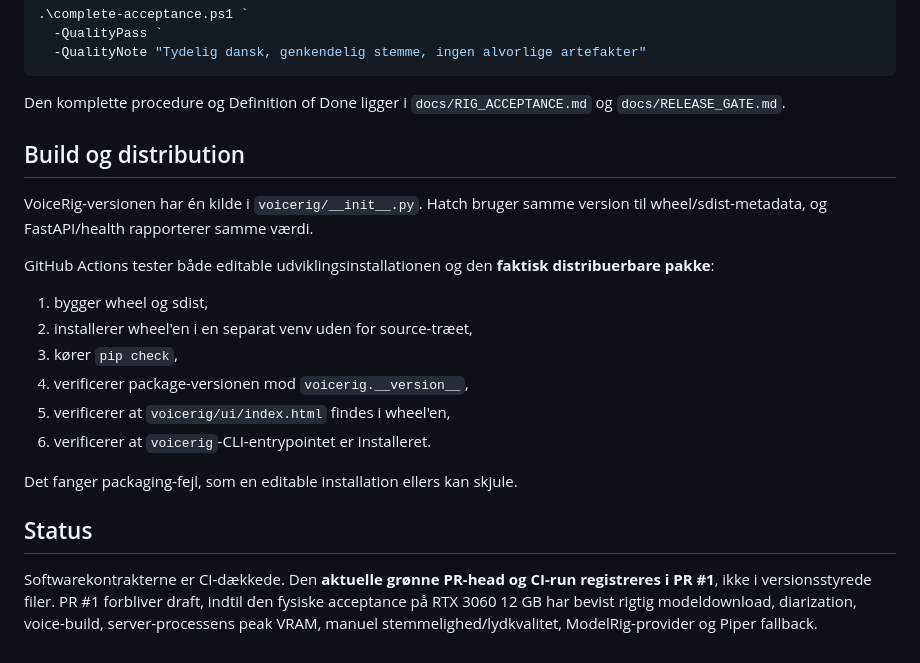
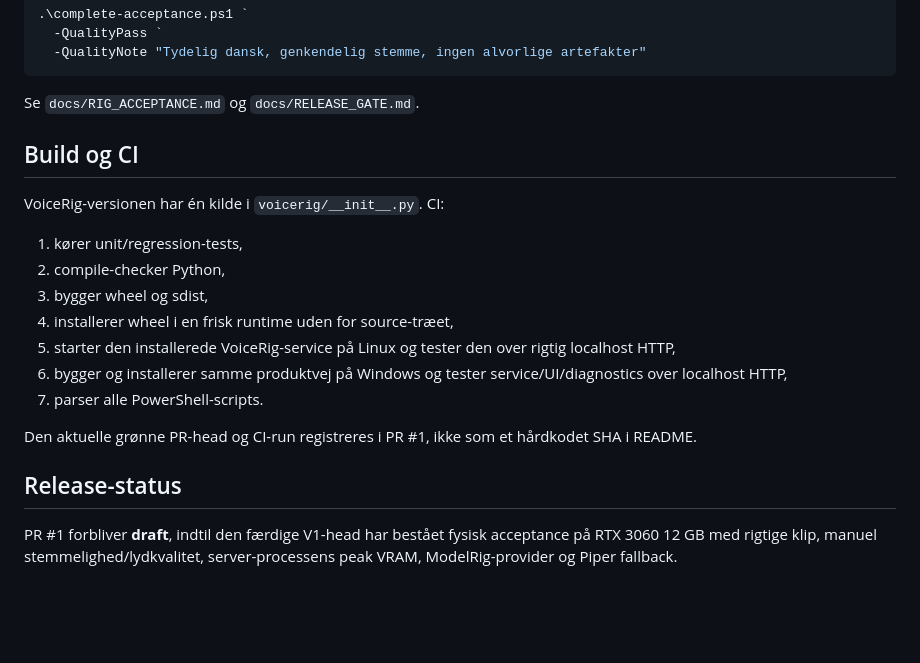
Before and after one commit to Ternedal/VoiceRig, a Markdown page: README.md, the part around one of its changes. Rendered like a GitHub page; blank space fills up the shorter version.

````diff
--- a/README.md
+++ b/README.md
@@ -143,23 +178,22 @@ Efter manuel lyttekontrol afsluttes releasebeviset med:
   -QualityNote "Tydelig dansk, genkendelig stemme, ingen alvorlige artefakter"
 ```
 
-Den komplette procedure og Definition of Done ligger i `docs/RIG_ACCEPTANCE.md` og `docs/RELEASE_GATE.md`.
+Se `docs/RIG_ACCEPTANCE.md` og `docs/RELEASE_GATE.md`.
 
-## Build og distribution
+## Build og CI
 
-VoiceRig-versionen har én kilde i `voicerig/__init__.py`. Hatch bruger samme version til wheel/sdist-metadata, og FastAPI/health rapporterer samme værdi.
+VoiceRig-versionen har én kilde i `voicerig/__init__.py`. CI:
 
-GitHub Actions tester både editable udviklingsinstallationen og den **faktisk distribuerbare pakke**:
+1. kører unit/regression-tests,
+2. compile-checker Python,
+3. bygger wheel og sdist,
+4. installerer wheel i en frisk runtime uden for source-træet,
+5. starter den installerede VoiceRig-service på Linux og tester den over rigtig localhost HTTP,
+6. bygger og installerer samme produktvej på Windows og tester service/UI/diagnostics over localhost HTTP,
+7. parser alle PowerShell-scripts.
 
-1. bygger wheel og sdist,
-2. installerer wheel'en i en separat venv uden for source-træet,
-3. kører `pip check`,
-4. verificerer package-versionen mod `voicerig.__version__`,
-5. verificerer at `voicerig/ui/index.html` findes i wheel'en,
-6. verificerer at `voicerig`-CLI-entrypointet er installeret.
+Den aktuelle grønne PR-head og CI-run registreres i PR #1, ikke som et hårdkodet SHA i README.
 
-Det fanger packaging-fejl, som en editable installation ellers kan skjule.
+## Release-status
 
-## Status
-
-Softwarekontrakterne er CI-dækkede. Den **aktuelle grønne PR-head og CI-run registreres i PR #1**, ikke i versionsstyrede filer. PR #1 forbliver draft, indtil den fysiske acceptance på RTX 3060 12 GB har bevist rigtig modeldownload, diarization, voice-build, server-processens peak VRAM, manuel stemmelighed/lydkvalitet, ModelRig-provider og Piper fallback.
+PR #1 forbliver **draft**, indtil den færdige V1-head har bestået fysisk acceptance på RTX 3060 12 GB med rigtige klip, manuel stemmelighed/lydkvalitet, server-processens peak VRAM, ModelRig-provider og Piper fallback.
````
Also changed, not shown: other parts of README.md (+100 -65 lines).
